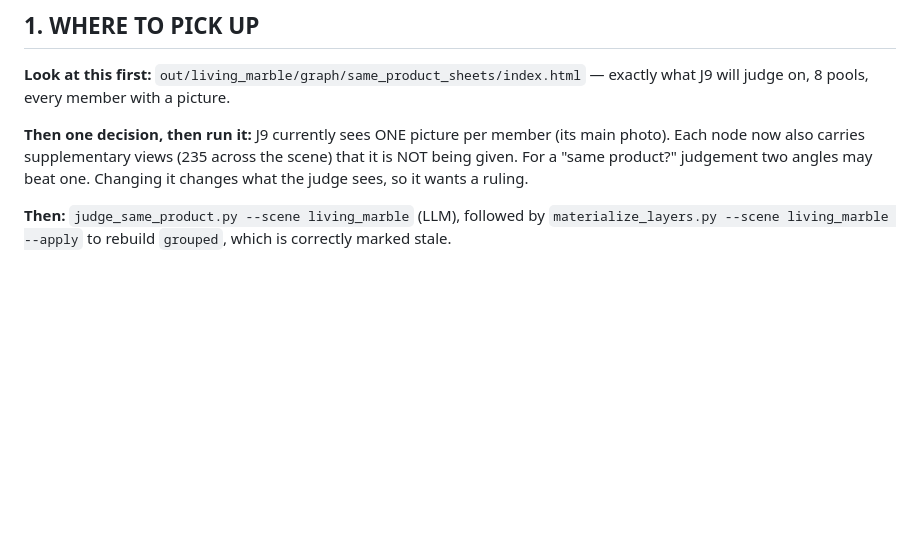
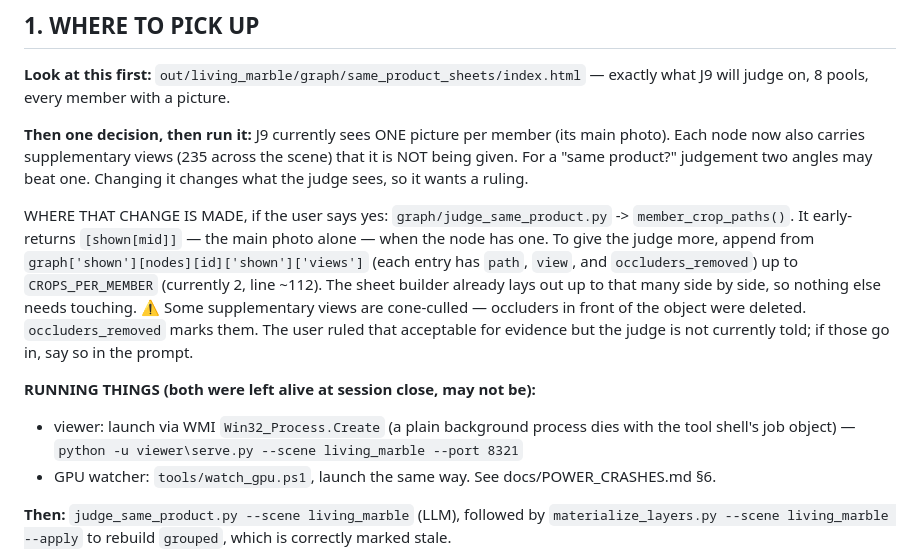
Before and after one commit to timotsui/scene-pipeline, a Markdown page: entangled_gen/docs/SESSION_2026-08-24_HANDOFF.md, the part around the change. Rendered like a GitHub page; blank space fills up the shorter version.

Commit message:
Handoff: make the pending J9 decision actionable
The handoff described the choice (does J9 see one picture per member or
several) but not where to make it. Added the code path -
member_crop_paths() in judge_same_product.py, the shown[views] entries to
draw from, CROPS_PER_MEMBER, and the caveat that some supplementary views
are cone-culled and the judge is not currently told.

Also added how to relaunch the viewer and the GPU watcher, which only
existed in conversation.

Co-Authored-By: Claude Opus 5 (1M context) <noreply@anthropic.com>

```diff
--- a/entangled_gen/docs/SESSION_2026-08-24_HANDOFF.md
+++ b/entangled_gen/docs/SESSION_2026-08-24_HANDOFF.md
@@ -26,6 +26,25 @@ J9 currently sees ONE picture per member (its main photo). Each node now
 also carries supplementary views (235 across the scene) that it is NOT
 being given. For a "same product?" judgement two angles may beat one.
 Changing it changes what the judge sees, so it wants a ruling.
+
+WHERE THAT CHANGE IS MADE, if the user says yes:
+`graph/judge_same_product.py` -> `member_crop_paths()`. It early-returns
+`[shown[mid]]` — the main photo alone — when the node has one. To give the
+judge more, append from `graph['shown'][nodes][id]['shown']['views']`
+(each entry has `path`, `view`, and `occluders_removed`) up to
+`CROPS_PER_MEMBER` (currently 2, line ~112). The sheet builder already
+lays out up to that many side by side, so nothing else needs touching.
+⚠ Some supplementary views are cone-culled — occluders in front of the
+object were deleted. `occluders_removed` marks them. The user ruled that
+acceptable for evidence but the judge is not currently told; if those go
+in, say so in the prompt.
+
+**RUNNING THINGS (both were left alive at session close, may not be):**
+- viewer: launch via WMI `Win32_Process.Create` (a plain background
+  process dies with the tool shell's job object) —
+  `python -u viewer\serve.py --scene living_marble --port 8321`
+- GPU watcher: `tools/watch_gpu.ps1`, launch the same way. See
+  docs/POWER_CRASHES.md §6.
 
 **Then:** `judge_same_product.py --scene living_marble` (LLM), followed by
 `materialize_layers.py --scene living_marble --apply` to rebuild
```
